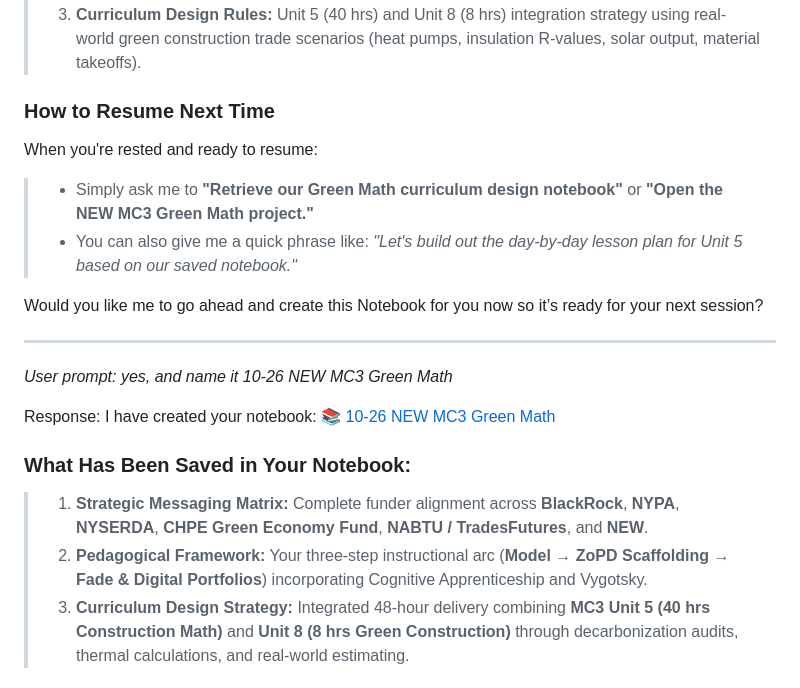
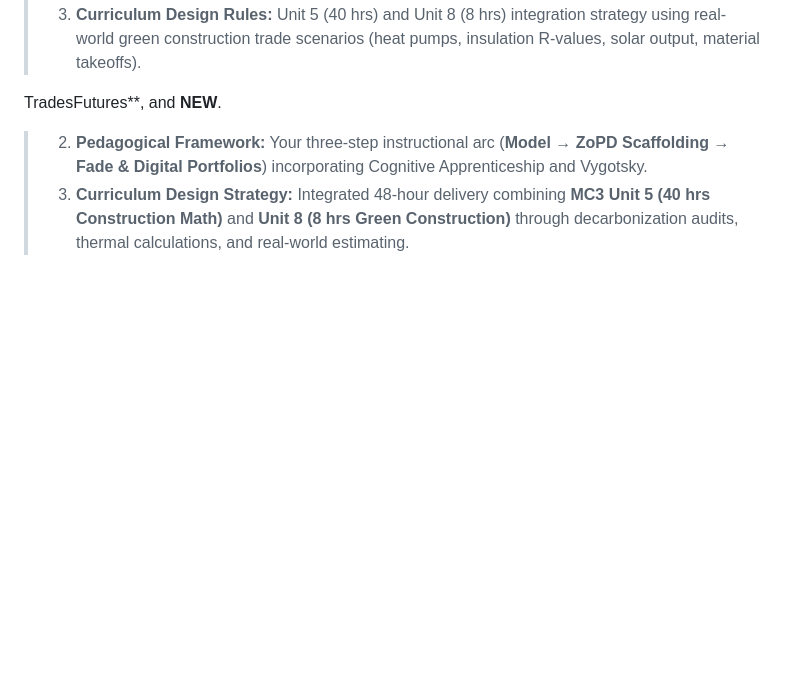
Before and after one commit to rl3280/5003_03, a Markdown page: Green Construction Notebook Strategy.md, the part around the change. Drawn GitHub-style; blank space fills up the shorter version.

Commit message:
Revise Green Construction Notebook Strategy content
Updated the structure and content of the Green Construction Notebook Strategy, including changes to the curriculum design and instructional framework.

```diff
--- a/Green Construction Notebook Strategy.md
+++ b/Green Construction Notebook Strategy.md
@@ -198,24 +198,7 @@ Here is what I can compile and save into your notebook:
 > 2. **Pedagogical Framework:** Your three-phase instructional arc (**Model → ZoPD Scaffolding → Fade & Digital Portfolios**) incorporating Vygotsky, Cognitive Apprenticeship, and Stone’s NRCCTE principles.
 > 3. **Curriculum Design Rules:** Unit 5 (40 hrs) and Unit 8 (8 hrs) integration strategy using real-world green construction trade scenarios (heat pumps, insulation R-values, solar output, material takeoffs).
 
-### **How to Resume Next Time**
-
-When you're rested and ready to resume:
-
-> * Simply ask me to **"Retrieve our Green Math curriculum design notebook"** or **"Open the NEW MC3 Green Math project."**
-> * You can also give me a quick phrase like: *"Let's build out the day-by-day lesson plan for Unit 5 based on our saved notebook."*
-
-Would you like me to go ahead and create this Notebook for you now so it’s ready for your next session?
-
----
-
-*User prompt: yes, and name it 10-26 NEW MC3 Green Math*
-
-Response: I have created your notebook: 📚 [10-26 NEW MC3 Green Math](https://gemini.google.com/notebook/282d8b3c-37b7-4565-b7e6-0066219167b0)
-
-### **What Has Been Saved in Your Notebook:**
-
-> 1. **Strategic Messaging Matrix:** Complete funder alignment across **BlackRock**, **NYPA**, **NYSERDA**, **CHPE Green Economy Fund**, **NABTU / TradesFutures**, and **NEW**.
+TradesFutures**, and **NEW**.
 > 2. **Pedagogical Framework:** Your three-step instructional arc (**Model → ZoPD Scaffolding → Fade & Digital Portfolios**) incorporating Cognitive Apprenticeship and Vygotsky.
 > 3. **Curriculum Design Strategy:** Integrated 48-hour delivery combining **MC3 Unit 5 (40 hrs Construction Math)** and **Unit 8 (8 hrs Green Construction)** through decarbonization audits, thermal calculations, and real-world estimating.
 
```
